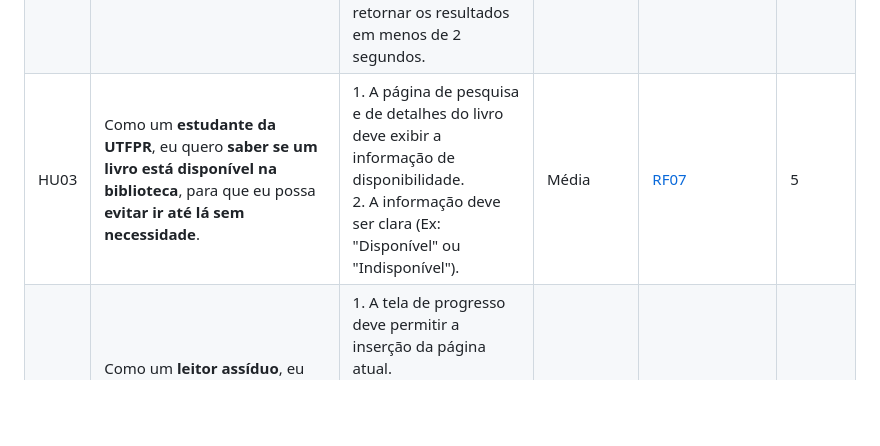
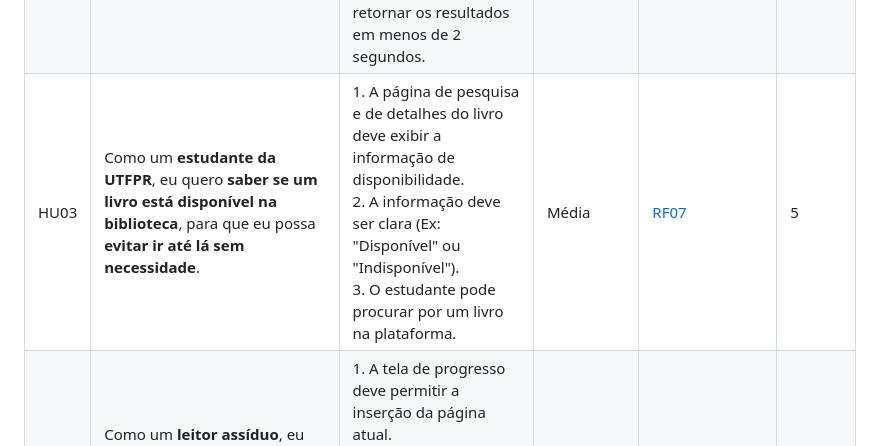
Before and after one commit to nunoguerra1/CODEX-CDX-2025.2, a Markdown page: Requisitos de Usuário/HistoriasUsuario.md, the part around the change. Drawn GitHub-style; blank space fills up the shorter version.

```diff
--- a/Requisitos de Usuário/HistoriasUsuario.md
+++ b/Requisitos de Usuário/HistoriasUsuario.md
@@ -18,7 +18,7 @@ A Tabela a seguir contém:
 | :--- | :--- | :--- | :--- | :--- | :--- |
 | HU01 | Como um **estudante da UTFPR**, eu quero **me cadastrar na plataforma**, para que eu possa **ter acesso às funcionalidades de gerenciamento de livros**. | 1. O sistema deve validar o formato de e-mail.<br>2. A senha deve ter no mínimo 6 caracteres.<br>3. O sistema deve exibir uma mensagem de sucesso após o cadastro. | Alta | [RF01](RF.md#RF01), [RNF06](RNF.md#RNF06) | 8 |
 | HU02 | Como um **estudante da UTFPR**, eu quero **pesquisar um livro**, para que eu possa **encontrar uma obra de meu interesse rapidamente**. | 1. A busca deve funcionar por título e autor.<br>2. A página de resultados deve exibir capa, título e autor dos livros.<br>3. O sistema deve retornar os resultados em menos de 2 segundos. | Alta | [RF06](RF.md#RF06), [RNF02](RNF.md#RNF02) | 13 |
-| HU03 | Como um **estudante da UTFPR**, eu quero **saber se um livro está disponível na biblioteca**, para que eu possa **evitar ir até lá sem necessidade**. | 1. A página de pesquisa e de detalhes do livro deve exibir a informação de disponibilidade.<br>2. A informação deve ser clara (Ex: "Disponível" ou "Indisponível"). | Média | [RF07](RF.md#RF07) | 5 |
+| HU03 | Como um **estudante da UTFPR**, eu quero **saber se um livro está disponível na biblioteca**, para que eu possa **evitar ir até lá sem necessidade**. | 1. A página de pesquisa e de detalhes do livro deve exibir a informação de disponibilidade.<br>2. A informação deve ser clara (Ex: "Disponível" ou "Indisponível").<br>3. O estudante pode procurar por um livro na plataforma. | Média | [RF07](RF.md#RF07) | 5 |
 | HU04 | Como um **leitor assíduo**, eu quero **registrar a página em que parei**, para que eu possa **continuar a leitura de onde parei sem me perder**. | 1. A tela de progresso deve permitir a inserção da página atual.<br>2. O sistema deve calcular a porcentagem de progresso da leitura.<br>3. O progresso deve ser salvo e exibido na página inicial. | Média | [RF09](RF.md#RF09) | 8 |
 | HU05 | Como um **leitor**, eu quero **dar uma nota para um livro que li**, para que eu possa **ajudar outros usuários a escolherem suas leituras**. | 1. O sistema deve apresentar a opção de avaliação em uma escala de 1 a 5 estrelas.<br>2. A nota deve ser salva e exibida na página do livro. | Baixa | [RF11](RF.md#RF11) | 3 |
 | HU06 | Como um **administrador da biblioteca**, eu quero **adicionar um novo livro ao sistema**, para que **o acervo online esteja sempre atualizado**. | 1. O formulário deve ter campos para Título, Autor, Editora, Gênero, etc.<br>2. Todos os campos obrigatórios devem ser preenchidos para o cadastro ser concluído.<br>3. Após o cadastro, o livro deve aparecer nos resultados de pesquisa. | Alta | [RF13](RF.md#RF13), [RNF08](RNF.md#RNF08) | 5 |
```
